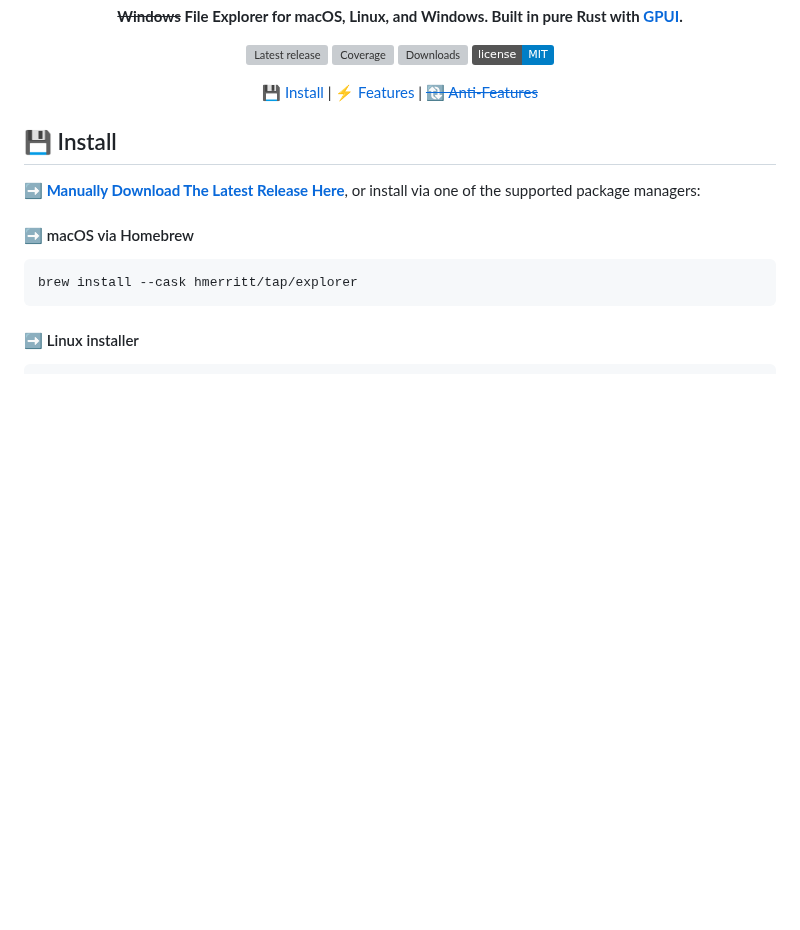
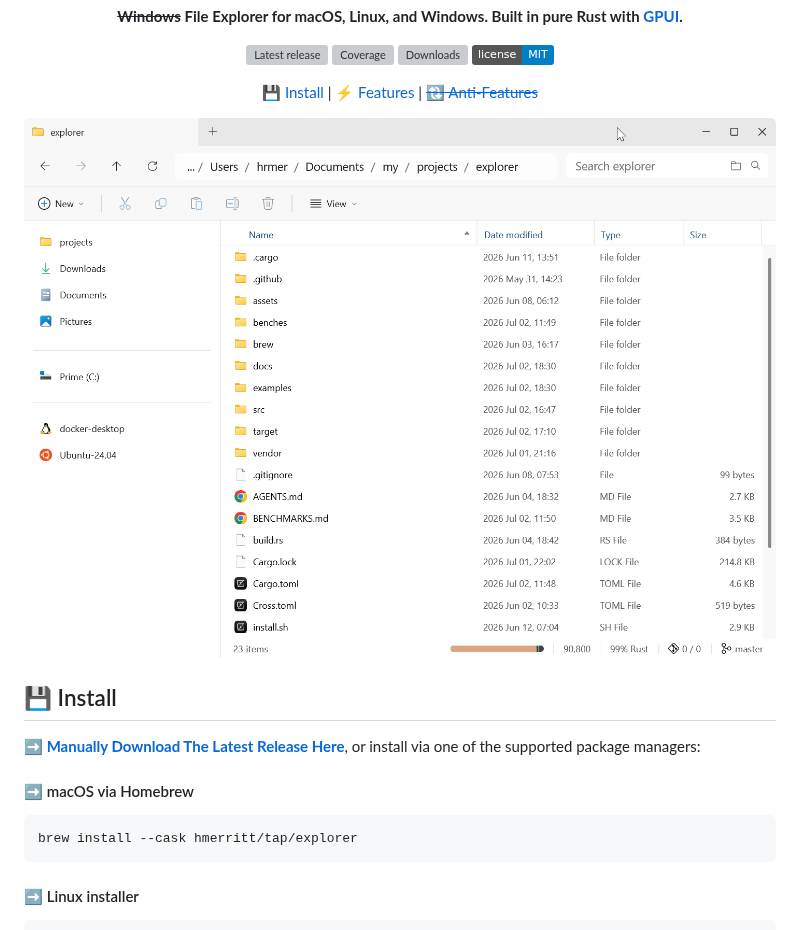
Before and after one commit to hmerritt/explorer, a Markdown page: README.md, the part around the change. Drawn GitHub-style; pictures changed too: docs/assets/explorer.png (added); badges without logos; blank space fills up the shorter version; grey boxes are pictures that could not be loaded.

Commit message:
chore: add ui image to readme

```diff
--- a/README.md
+++ b/README.md
@@ -22,6 +22,8 @@
   |
   <a href="#-anti-features-that-will-not-be-implemented"><s>🔃 Anti-Features</s></a>
 </p>
+
+![Explorer UI](docs/assets/explorer.png)
 
 ## 💾 Install
 
```
